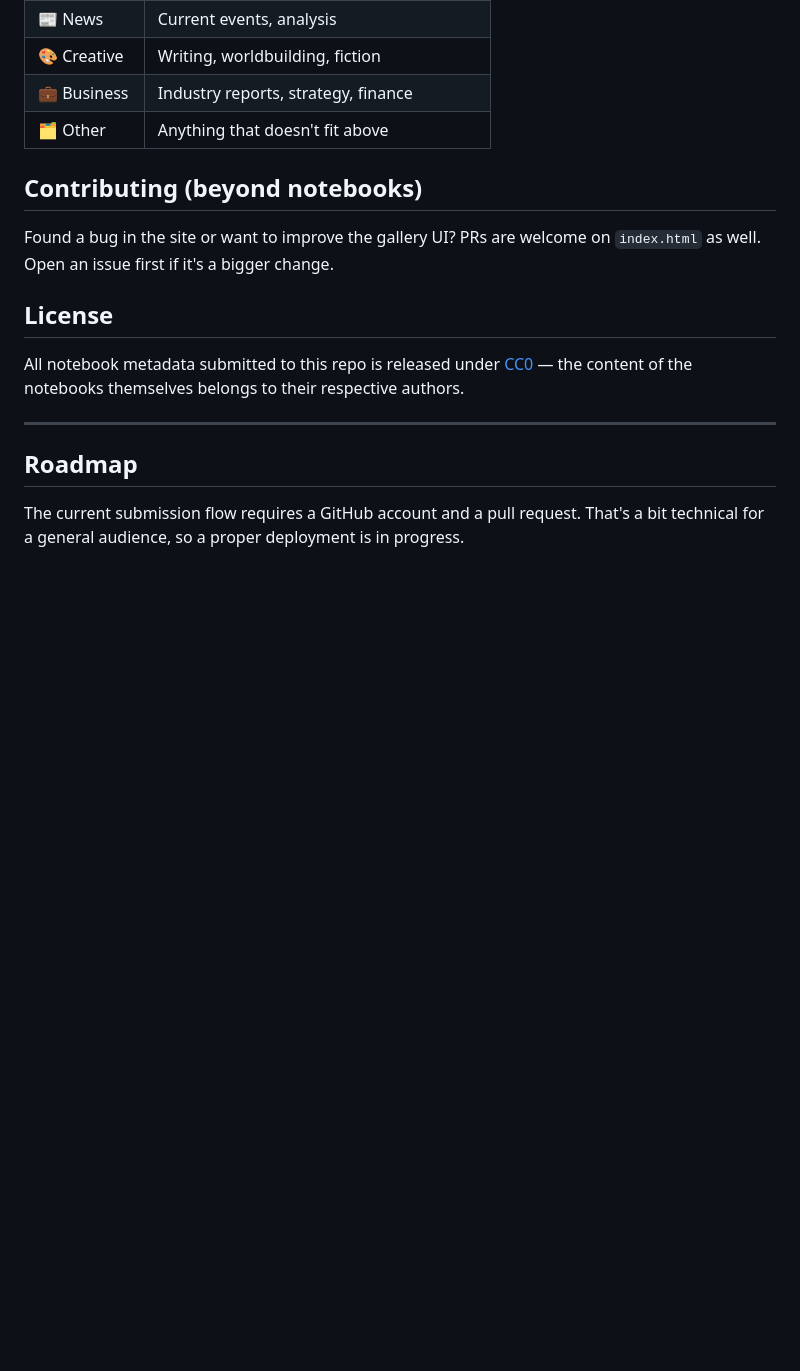
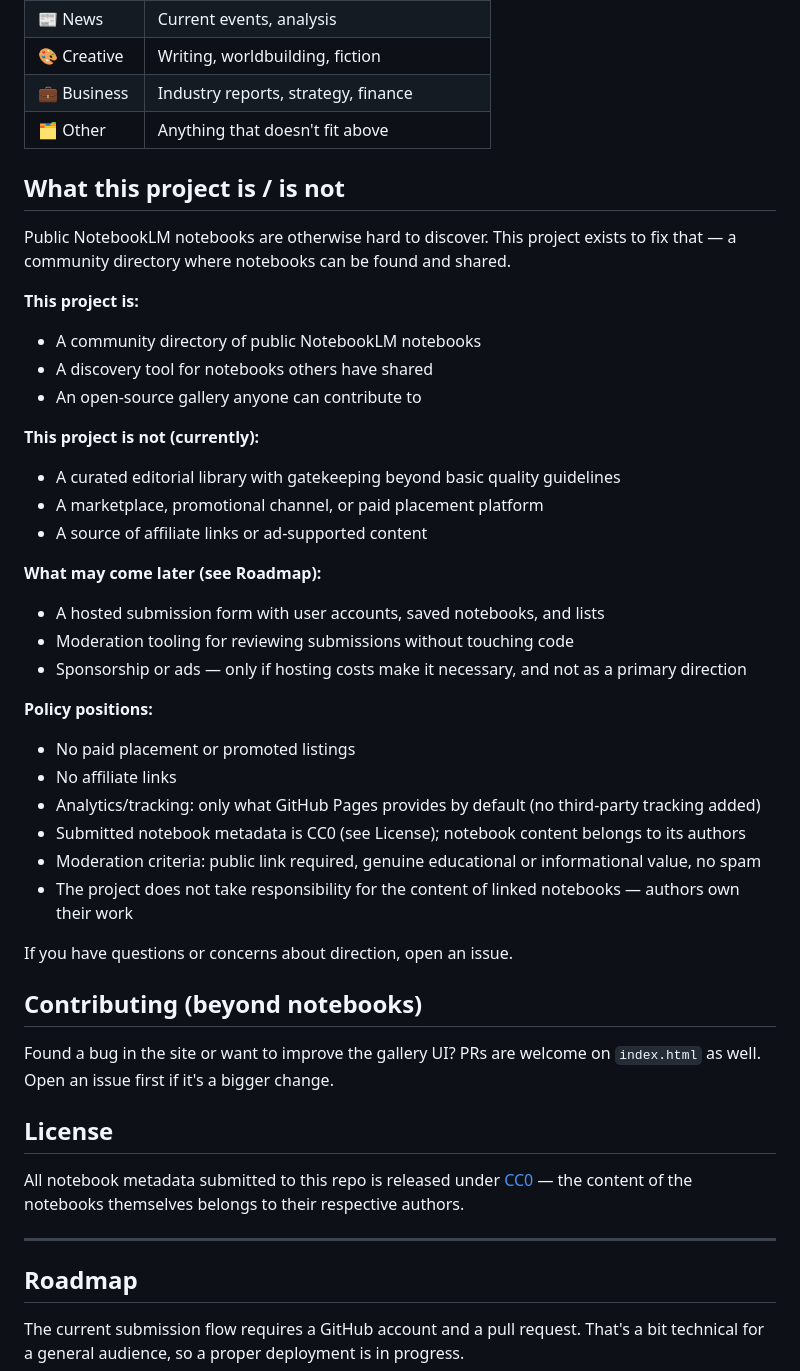
Before and after one commit to Strotmic/list-notebooklm-notebooks, a Markdown page: README.md, the part around the change. Drawn GitHub-style; blank space fills up the shorter version.

```diff
--- a/README.md
+++ b/README.md
@@ -66,6 +66,35 @@ Submissions are reviewed and merged within a few days.
 | 💼 Business | Industry reports, strategy, finance |
 | 🗂️ Other | Anything that doesn't fit above |
 
+## What this project is / is not
+
+Public NotebookLM notebooks are otherwise hard to discover. This project exists to fix that — a community directory where notebooks can be found and shared.
+
+**This project is:**
+- A community directory of public NotebookLM notebooks
+- A discovery tool for notebooks others have shared
+- An open-source gallery anyone can contribute to
+
+**This project is not (currently):**
+- A curated editorial library with gatekeeping beyond basic quality guidelines
+- A marketplace, promotional channel, or paid placement platform
+- A source of affiliate links or ad-supported content
+
+**What may come later (see Roadmap):**
+- A hosted submission form with user accounts, saved notebooks, and lists
+- Moderation tooling for reviewing submissions without touching code
+- Sponsorship or ads — only if hosting costs make it necessary, and not as a primary direction
+
+**Policy positions:**
+- No paid placement or promoted listings
+- No affiliate links
+- Analytics/tracking: only what GitHub Pages provides by default (no third-party tracking added)
+- Submitted notebook metadata is CC0 (see License); notebook content belongs to its authors
+- Moderation criteria: public link required, genuine educational or informational value, no spam
+- The project does not take responsibility for the content of linked notebooks — authors own their work
+
+If you have questions or concerns about direction, open an issue.
+
 ## Contributing (beyond notebooks)
 
 Found a bug in the site or want to improve the gallery UI? PRs are welcome on `index.html` as well. Open an issue first if it's a bigger change.
```
